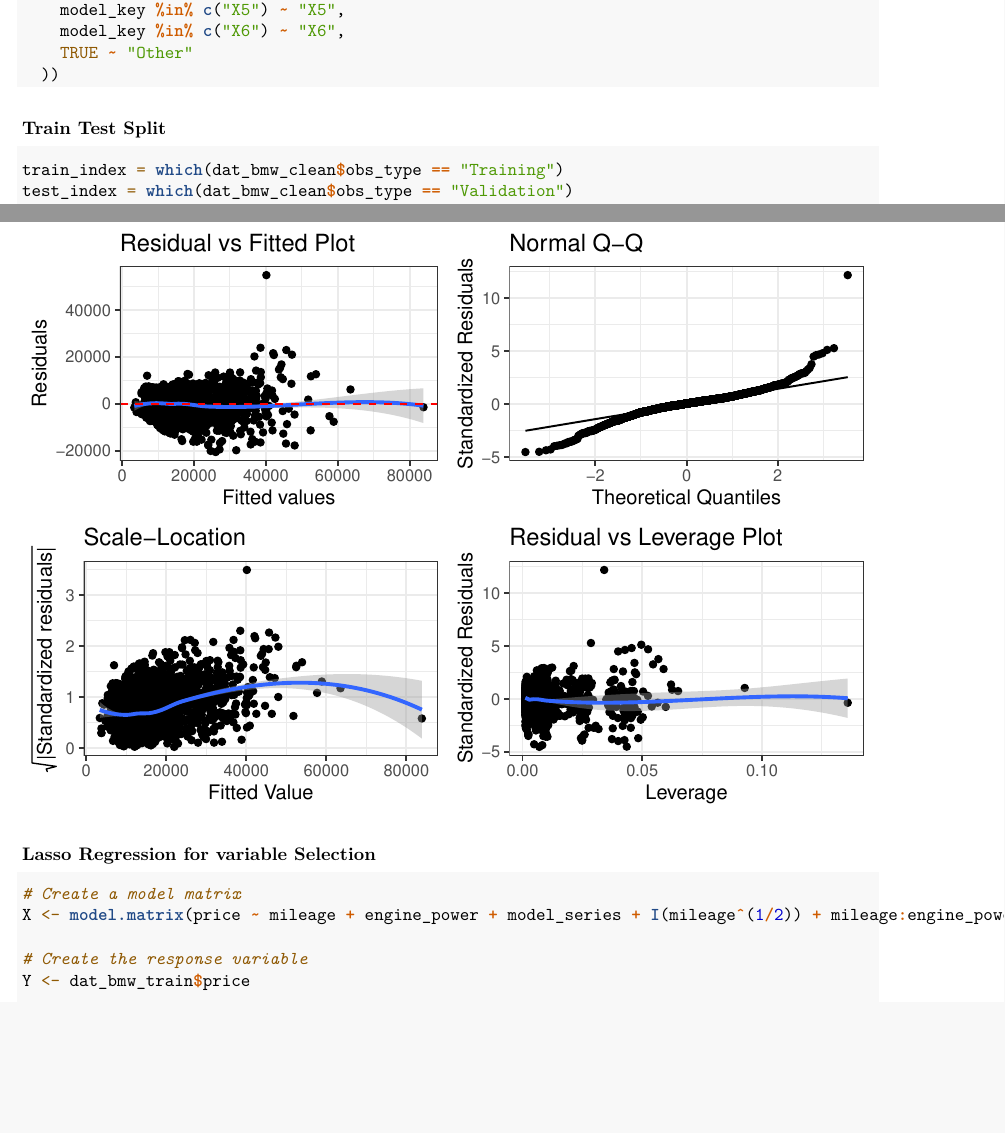
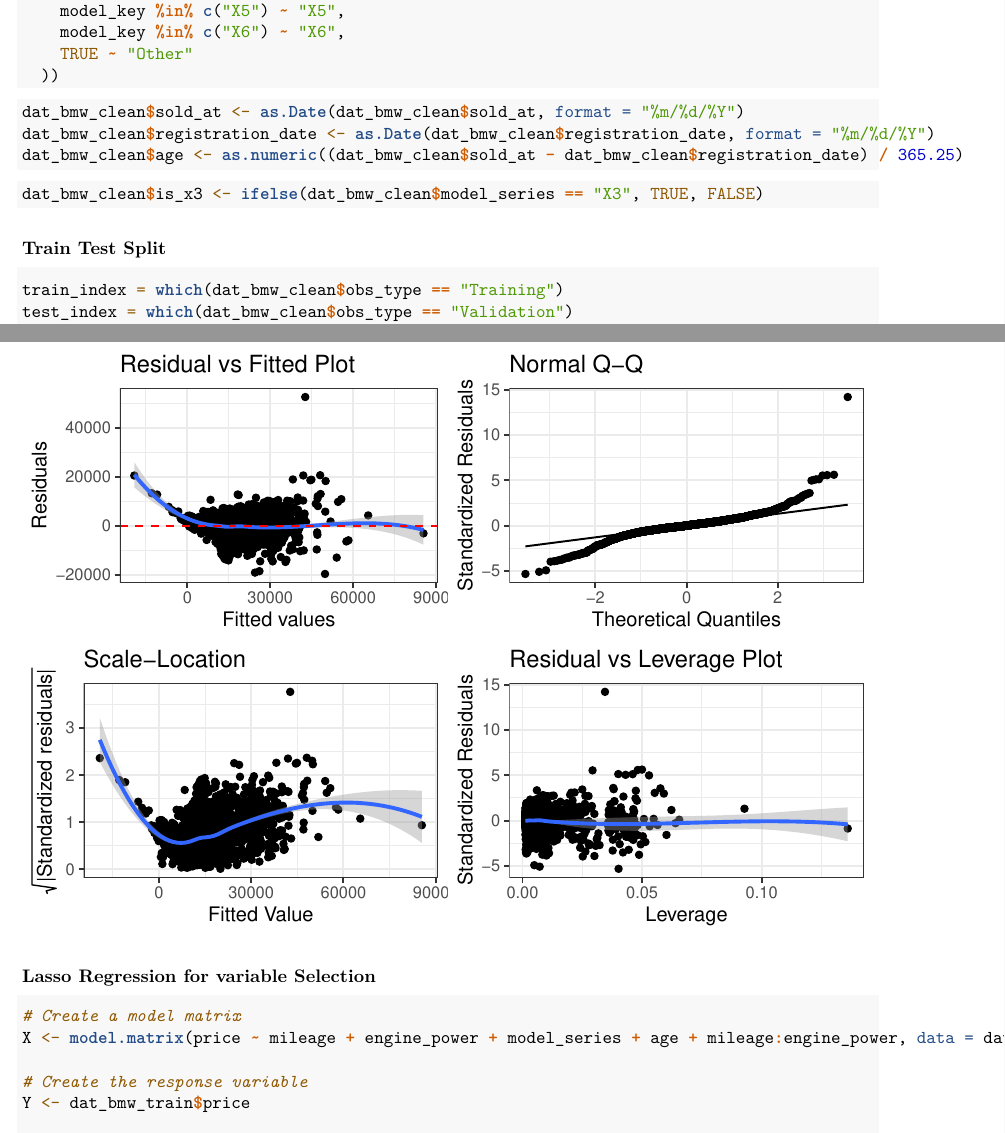
Before and after one commit to mengyaoww/MA575_Lab2_GroupA, an R Markdown document (Report4.Rmd): two parts of pages 6 and 12 of 14 before the commit and two parts of pages 6 and 11 of 13 after it, joined at a grey line, cut so that both start at the same text, the shorter picture padded with empty space. Rendered offline with R 4.5, knitr and Pandoc, then LaTeX, with nearby package versions.

Commit message:
Updated Final Model

````diff
--- a/Report4.Rmd
+++ b/Report4.Rmd
@@ -83,6 +83,17 @@ dat_bmw_clean <- dat_bmw_clean %>%
   ))
 ```
 
+```{r}
+dat_bmw_clean$sold_at <- as.Date(dat_bmw_clean$sold_at, format = "%m/%d/%Y")
+dat_bmw_clean$registration_date <- as.Date(dat_bmw_clean$registration_date, format = "%m/%d/%Y")
+dat_bmw_clean$age <- as.numeric((dat_bmw_clean$sold_at - dat_bmw_clean$registration_date) / 365.25)
+```
+
+```{r}
+dat_bmw_clean$is_x3 <- ifelse(dat_bmw_clean$model_series == "X3", TRUE, FALSE)
+```
+
+
 ### Train Test Split
 ```{R}
 train_index = which(dat_bmw_clean$obs_type == "Training")
@@ -168,7 +172,7 @@ diagPlot(Full_model_train)
 ### Lasso Regression for variable Selection
 ```{r}
 # Create a model matrix
-X <- model.matrix(price ~ mileage + engine_power + model_series + I(mileage^(1/2)) + mileage:engine_power, data = dat_bmw_train)[, -1]
+X <- model.matrix(price ~ mileage + engine_power + model_series + age + mileage:engine_power, data = dat_bmw_train)[, -1]
 
 # Create the response variable
 Y <- dat_bmw_train$price
````
Also changed, not shown: Report4.Rmd (11 more changed lines), 1 other file.
